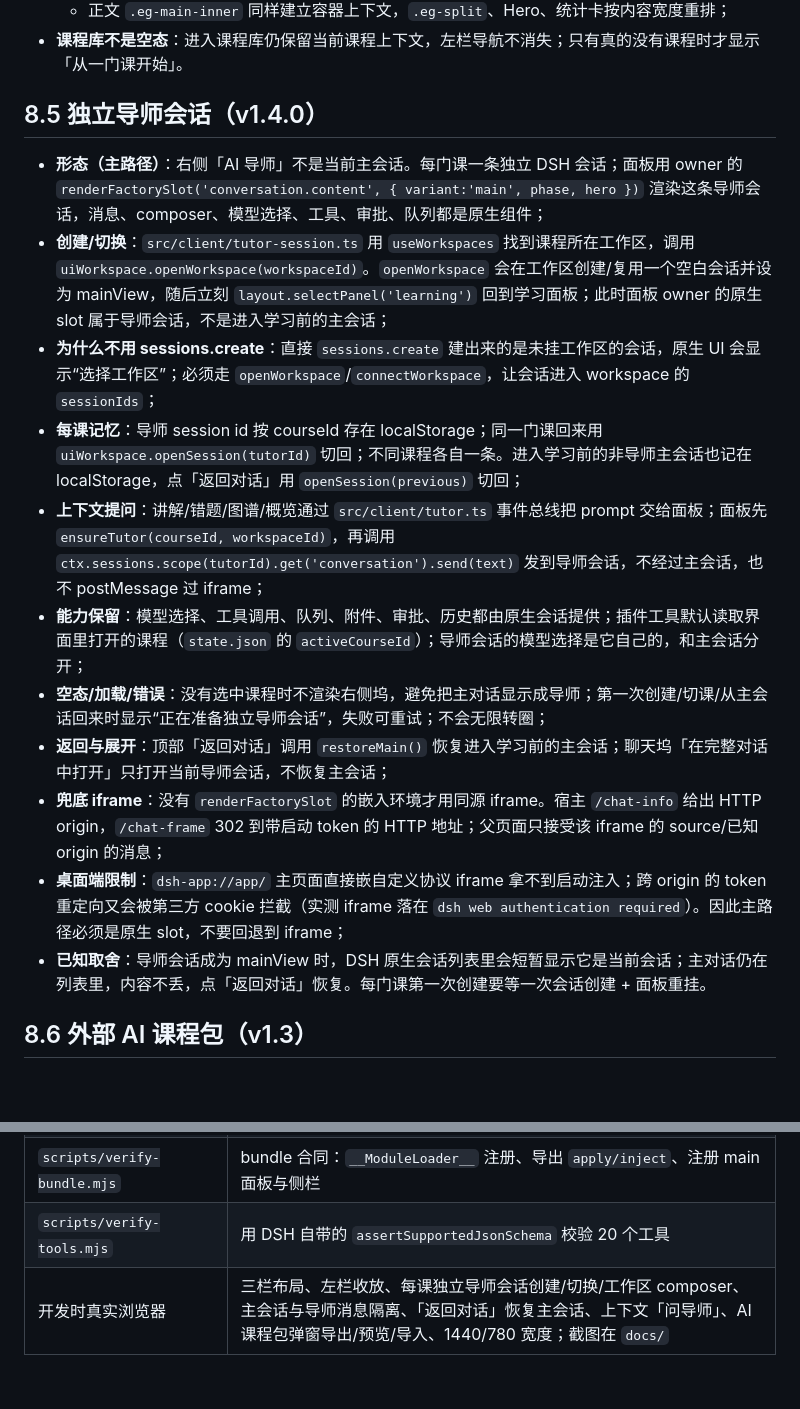
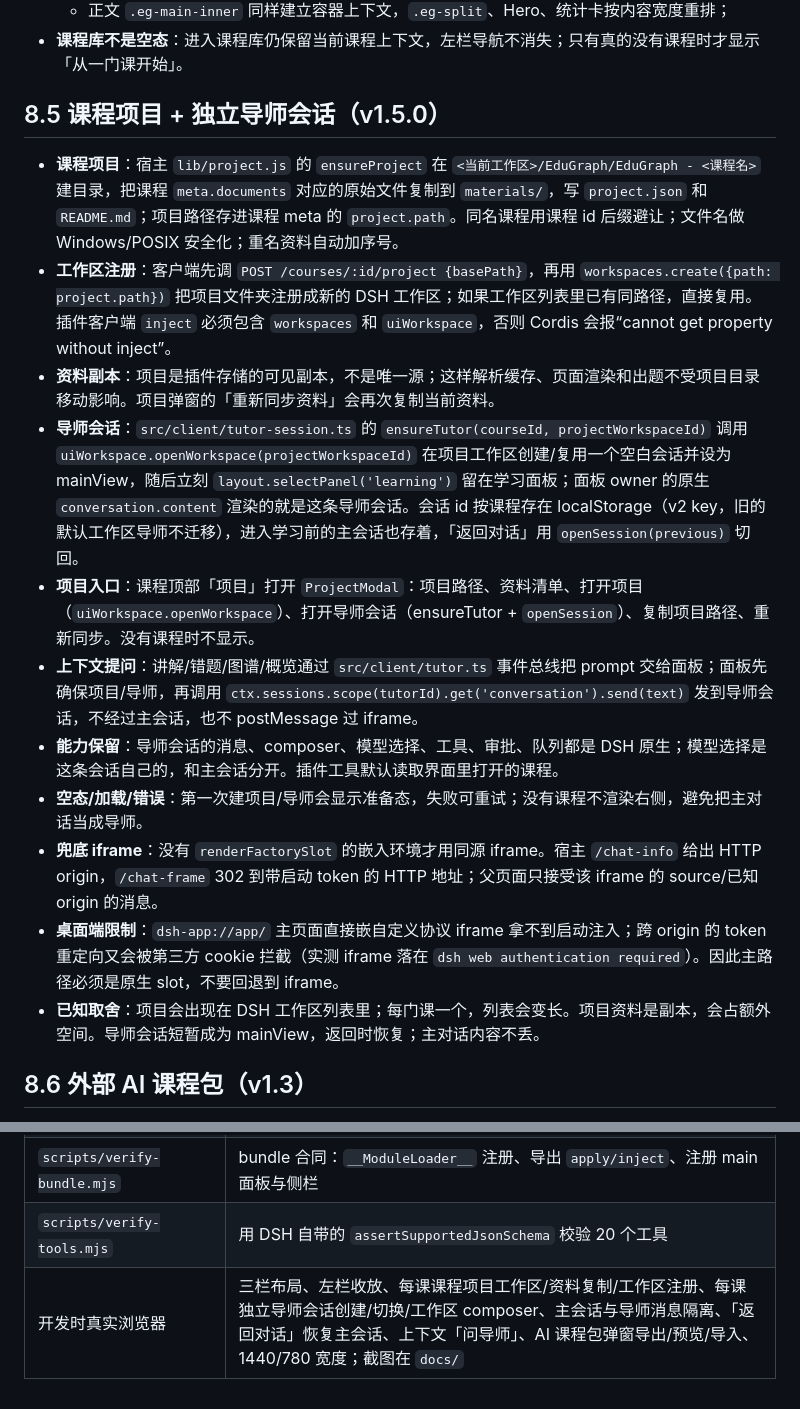
Before and after one commit to yagami-lightzxy/edugraph-learning, a Markdown page: docs/工程说明.md, 2 parts joined by grey strips. Drawn GitHub-style; blank space fills up the shorter version.

```diff
--- a/docs/工程说明.md
+++ b/docs/工程说明.md
@@ -132,19 +132,19 @@ courses/<id>/meta.json     course / chapters / concepts / relations
   - 正文 `.eg-main-inner` 同样建立容器上下文，`.eg-split`、Hero、统计卡按内容宽度重排；
 - **课程库不是空态**：进入课程库仍保留当前课程上下文，左栏导航不消失；只有真的没有课程时才显示「从一门课开始」。
 
-## 8.5 独立导师会话（v1.4.0）
+## 8.5 课程项目 + 独立导师会话（v1.5.0）
 
-- **形态（主路径）**：右侧「AI 导师」不是当前主会话。每门课一条独立 DSH 会话；面板用 owner 的 `renderFactorySlot('conversation.content', { variant:'main', phase, hero })` 渲染这条导师会话，消息、composer、模型选择、工具、审批、队列都是原生组件；
-- **创建/切换**：`src/client/tutor-session.ts` 用 `useWorkspaces` 找到课程所在工作区，调用 `uiWorkspace.openWorkspace(workspaceId)`。`openWorkspace` 会在工作区创建/复用一个空白会话并设为 mainView，随后立刻 `layout.selectPanel('learning')` 回到学习面板；此时面板 owner 的原生 slot 属于导师会话，不是进入学习前的主会话；
-- **为什么不用 sessions.create**：直接 `sessions.create` 建出来的是未挂工作区的会话，原生 UI 会显示“选择工作区”；必须走 `openWorkspace`/`connectWorkspace`，让会话进入 workspace 的 `sessionIds`；
-- **每课记忆**：导师 session id 按 courseId 存在 localStorage；同一门课回来用 `uiWorkspace.openSession(tutorId)` 切回；不同课程各自一条。进入学习前的非导师主会话也记在 localStorage，点「返回对话」用 `openSession(previous)` 切回；
-- **上下文提问**：讲解/错题/图谱/概览通过 `src/client/tutor.ts` 事件总线把 prompt 交给面板；面板先 `ensureTutor(courseId, workspaceId)`，再调用 `ctx.sessions.scope(tutorId).get('conversation').send(text)` 发到导师会话，不经过主会话，也不 postMessage 过 iframe；
-- **能力保留**：模型选择、工具调用、队列、附件、审批、历史都由原生会话提供；插件工具默认读取界面里打开的课程（`state.json` 的 `activeCourseId`）；导师会话的模型选择是它自己的，和主会话分开；
-- **空态/加载/错误**：没有选中课程时不渲染右侧坞，避免把主对话显示成导师；第一次创建/切课/从主会话回来时显示“正在准备独立导师会话”，失败可重试；不会无限转圈；
-- **返回与展开**：顶部「返回对话」调用 `restoreMain()` 恢复进入学习前的主会话；聊天坞「在完整对话中打开」只打开当前导师会话，不恢复主会话；
-- **兜底 iframe**：没有 `renderFactorySlot` 的嵌入环境才用同源 iframe。宿主 `/chat-info` 给出 HTTP origin，`/chat-frame` 302 到带启动 token 的 HTTP 地址；父页面只接受该 iframe 的 source/已知 origin 的消息；
-- **桌面端限制**：`dsh-app://app/` 主页面直接嵌自定义协议 iframe 拿不到启动注入；跨 origin 的 token 重定向又会被第三方 cookie 拦截（实测 iframe 落在 `dsh web authentication required`）。因此主路径必须是原生 slot，不要回退到 iframe；
-- **已知取舍**：导师会话成为 mainView 时，DSH 原生会话列表里会短暂显示它是当前会话；主对话仍在列表里，内容不丢，点「返回对话」恢复。每门课第一次创建要等一次会话创建 + 面板重挂。
+- **课程项目**：宿主 `lib/project.js` 的 `ensureProject` 在 `<当前工作区>/EduGraph/EduGraph - <课程名>` 建目录，把课程 `meta.documents` 对应的原始文件复制到 `materials/`，写 `project.json` 和 `README.md`；项目路径存进课程 meta 的 `project.path`。同名课程用课程 id 后缀避让；文件名做 Windows/POSIX 安全化；重名资料自动加序号。
+- **工作区注册**：客户端先调 `POST /courses/:id/project {basePath}`，再用 `workspaces.create({path: project.path})` 把项目文件夹注册成新的 DSH 工作区；如果工作区列表里已有同路径，直接复用。插件客户端 `inject` 必须包含 `workspaces` 和 `uiWorkspace`，否则 Cordis 会报“cannot get property without inject”。
+- **资料副本**：项目是插件存储的可见副本，不是唯一源；这样解析缓存、页面渲染和出题不受项目目录移动影响。项目弹窗的「重新同步资料」会再次复制当前资料。
+- **导师会话**：`src/client/tutor-session.ts` 的 `ensureTutor(courseId, projectWorkspaceId)` 调用 `uiWorkspace.openWorkspace(projectWorkspaceId)` 在项目工作区创建/复用一个空白会话并设为 mainView，随后立刻 `layout.selectPanel('learning')` 留在学习面板；面板 owner 的原生 `conversation.content` 渲染的就是这条导师会话。会话 id 按课程存在 localStorage（v2 key，旧的默认工作区导师不迁移），进入学习前的主会话也存着，「返回对话」用 `openSession(previous)` 切回。
+- **项目入口**：课程顶部「项目」打开 `ProjectModal`：项目路径、资料清单、打开项目（`uiWorkspace.openWorkspace`）、打开导师会话（ensureTutor + `openSession`）、复制项目路径、重新同步。没有课程时不显示。
+- **上下文提问**：讲解/错题/图谱/概览通过 `src/client/tutor.ts` 事件总线把 prompt 交给面板；面板先确保项目/导师，再调用 `ctx.sessions.scope(tutorId).get('conversation').send(text)` 发到导师会话，不经过主会话，也不 postMessage 过 iframe。
+- **能力保留**：导师会话的消息、composer、模型选择、工具、审批、队列都是 DSH 原生；模型选择是这条会话自己的，和主会话分开。插件工具默认读取界面里打开的课程。
+- **空态/加载/错误**：第一次建项目/导师会显示准备态，失败可重试；没有课程不渲染右侧，避免把主对话当成导师。
+- **兜底 iframe**：没有 `renderFactorySlot` 的嵌入环境才用同源 iframe。宿主 `/chat-info` 给出 HTTP origin，`/chat-frame` 302 到带启动 token 的 HTTP 地址；父页面只接受该 iframe 的 source/已知 origin 的消息。
+- **桌面端限制**：`dsh-app://app/` 主页面直接嵌自定义协议 iframe 拿不到启动注入；跨 origin 的 token 重定向又会被第三方 cookie 拦截（实测 iframe 落在 `dsh web authentication required`）。因此主路径必须是原生 slot，不要回退到 iframe。
+- **已知取舍**：项目会出现在 DSH 工作区列表里；每门课一个，列表会变长。项目资料是副本，会占额外空间。导师会话短暂成为 mainView，返回时恢复；主对话内容不丢。
 
 ## 8.6 外部 AI 课程包（v1.3）
 
@@ -167,4 +167,4 @@ courses/<id>/meta.json     course / chapters / concepts / relations
 | `scripts/e2e-real.mjs` | 97 页真实中文 PDF 全链路 |
 | `scripts/verify-bundle.mjs` | bundle 合同：`__ModuleLoader__` 注册、导出 `apply/inject`、注册 main 面板与侧栏 |
 | `scripts/verify-tools.mjs` | 用 DSH 自带的 `assertSupportedJsonSchema` 校验 20 个工具 |
-| 开发时真实浏览器 | 三栏布局、左栏收放、每课独立导师会话创建/切换/工作区 composer、主会话与导师消息隔离、「返回对话」恢复主会话、上下文「问导师」、AI 课程包弹窗导出/预览/导入、1440/780 宽度；截图在 `docs/` |
+| 开发时真实浏览器 | 三栏布局、左栏收放、每课课程项目工作区/资料复制/工作区注册、每课独立导师会话创建/切换/工作区 composer、主会话与导师消息隔离、「返回对话」恢复主会话、上下文「问导师」、AI 课程包弹窗导出/预览/导入、1440/780 宽度；截图在 `docs/` |
```
Also changed, not shown: README.md (+19 -13 lines), docs/screenshot-project.png (added), 13 other files.
